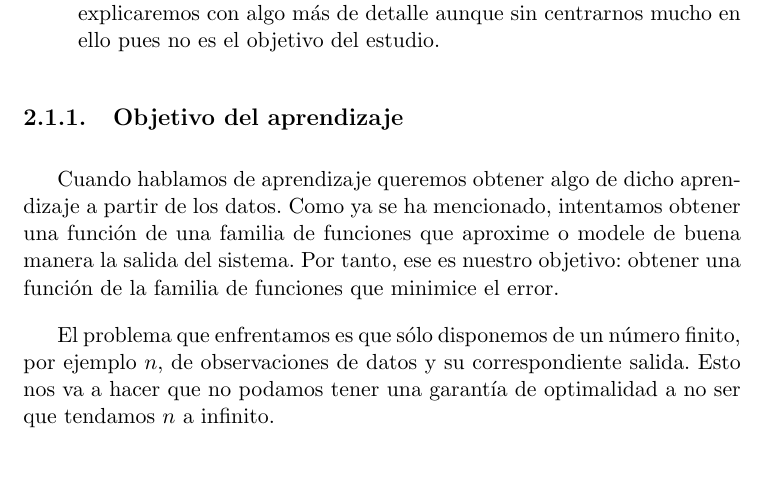
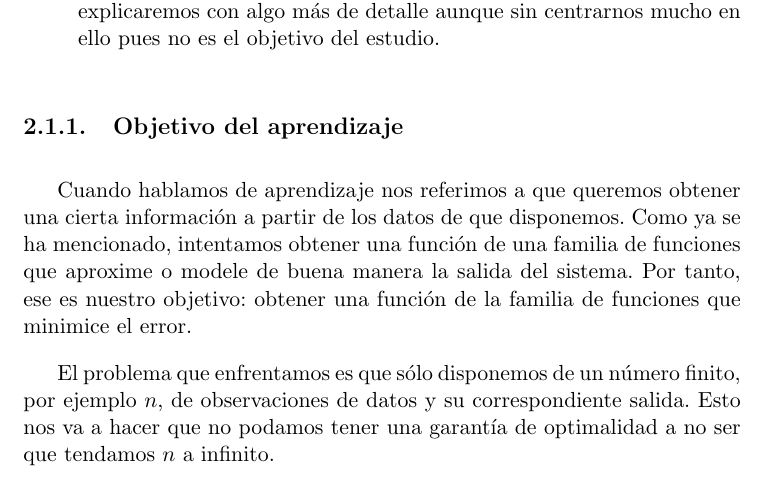
Before and after one commit to nacheteam/TFG, a LaTeX thesis (Memoria/outlier_analysis.tex, which reads Memoria/capitulos/02_machine_learning.tex): part of page 28 of 145, cut so that both start at the same text. Compiled offline with pdfLaTeX.

Commit message:
Revisada la sección machine learning

```diff
--- a/Memoria/capitulos/02_machine_learning.tex
+++ b/Memoria/capitulos/02_machine_learning.tex
@@ -29,7 +29,7 @@ Para finalizar esta breve introducción y poder continuar profundizando vamos a
 
 \subsection{Objetivo del aprendizaje}
 
-Cuando hablamos de aprendizaje queremos obtener algo de dicho aprendizaje a partir de los datos. Como ya se ha mencionado, intentamos obtener una función de una familia de funciones que aproxime o modele de buena manera la salida del sistema. Por tanto, ese es nuestro objetivo: obtener una función de la familia de funciones que minimice el error.
+Cuando hablamos de aprendizaje nos referimos a que queremos obtener una cierta información a partir de los datos de que disponemos. Como ya se ha mencionado, intentamos obtener una función de una familia de funciones que aproxime o modele de buena manera la salida del sistema. Por tanto, ese es nuestro objetivo: obtener una función de la familia de funciones que minimice el error.
 
 El problema que enfrentamos es que sólo disponemos de un número finito, por ejemplo $n$, de observaciones de datos y su correspondiente salida. Esto nos va a hacer que no podamos tener una garantía de optimalidad a no ser que tendamos $n$ a infinito.
 
```
Also changed, not shown: Memoria/outlier_analysis.pdf.
